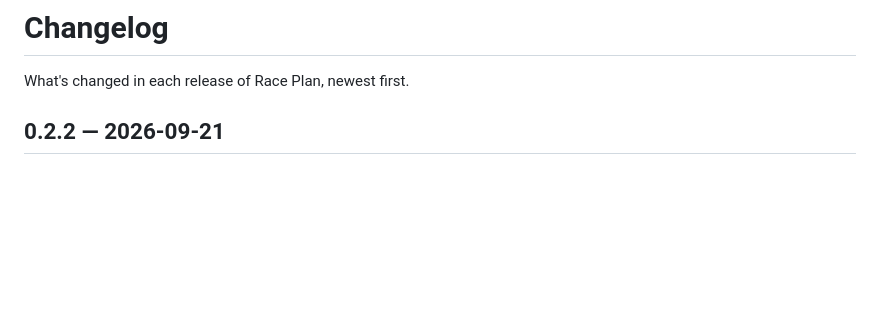
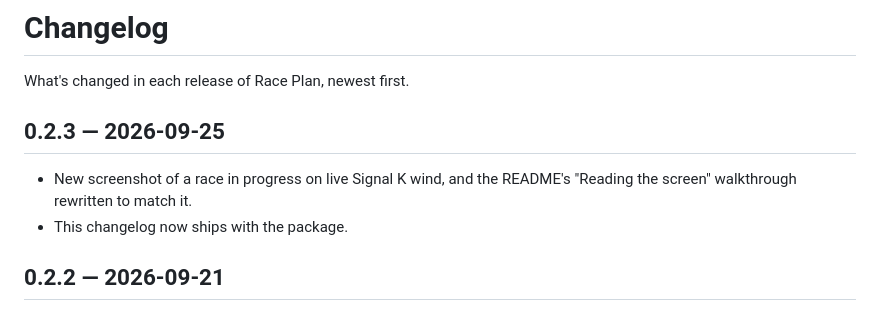
Before and after one commit to ghotihook/signalk-race-plan, a Markdown page: CHANGELOG.md, the part around the change. Drawn GitHub-style; blank space fills up the shorter version.

```diff
--- a/CHANGELOG.md
+++ b/CHANGELOG.md
@@ -1,6 +1,11 @@
 # Changelog
 
 What's changed in each release of Race Plan, newest first.
+
+## 0.2.3 — 2026-09-25
+
+- New screenshot of a race in progress on live Signal K wind, and the README's "Reading the screen" walkthrough rewritten to match it.
+- This changelog now ships with the package.
 
 ## 0.2.2 — 2026-09-21
 
```
Also changed, not shown: README.md (+8 -8 lines), docs/screenshot.png, 1 other file.
